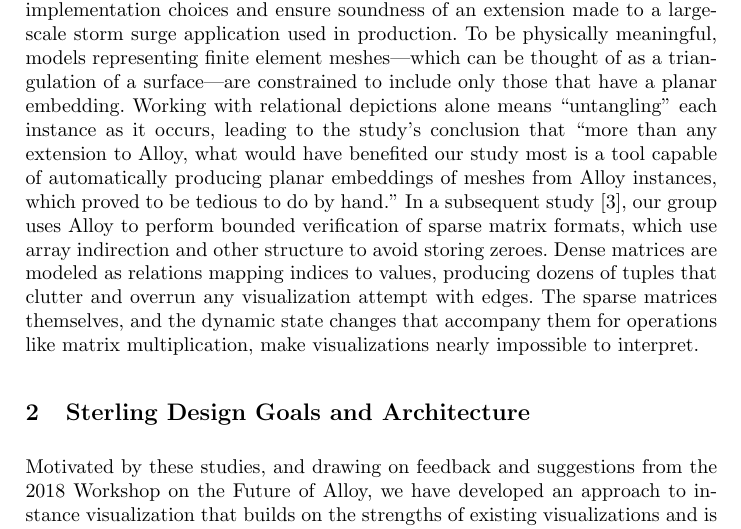
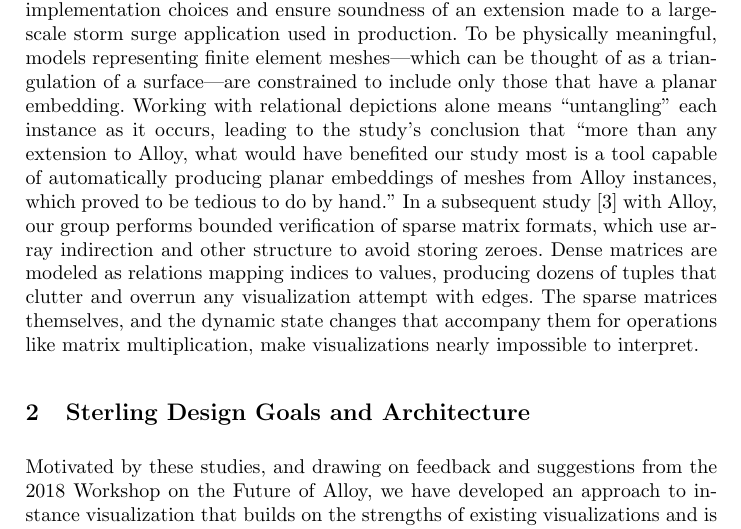
Before and after one commit to atdyer/abz-2021, a LaTeX paper (main.tex): part of page 2 of 5, cut so that both start at the same text. Compiled offline with pdfLaTeX.

Commit message:
Update main.tex

```diff
--- a/main.tex
+++ b/main.tex
@@ -91,7 +91,7 @@ Our own experiences with Alloy in the field of scientific computing have highlig
 For instance, in one such study, Baugh and Altuntas~\cite{baugh-scp-2018} use Alloy to explore implementation choices and ensure soundness of an extension made to a large-scale storm surge application used in production.
 To be physically meaningful, models representing finite element meshes---which can be thought of as a triangulation of a surface---are constrained to include only those that have a planar embedding.
 Working with relational depictions alone means ``untangling'' each instance as it occurs, leading to the study's conclusion that ``more than any extension to Alloy, what would have benefited our study most is a tool capable of automatically producing planar embeddings of meshes from Alloy instances, which proved to be tedious to do by hand.''
-In a subsequent study~\cite{dyer2019}, our group uses Alloy to perform bounded verification of sparse matrix formats, which use array indirection and other structure to avoid storing zeroes.
+In a subsequent study~\cite{dyer2019} with Alloy, our group performs bounded verification of sparse matrix formats, which use array indirection and other structure to avoid storing zeroes.
 Dense matrices are modeled as relations mapping indices to values, producing dozens of tuples that clutter and overrun any visualization attempt with edges.
 The sparse matrices themselves, and the dynamic state changes that accompany them for operations like matrix multiplication, make visualizations nearly impossible to interpret.
 
```
